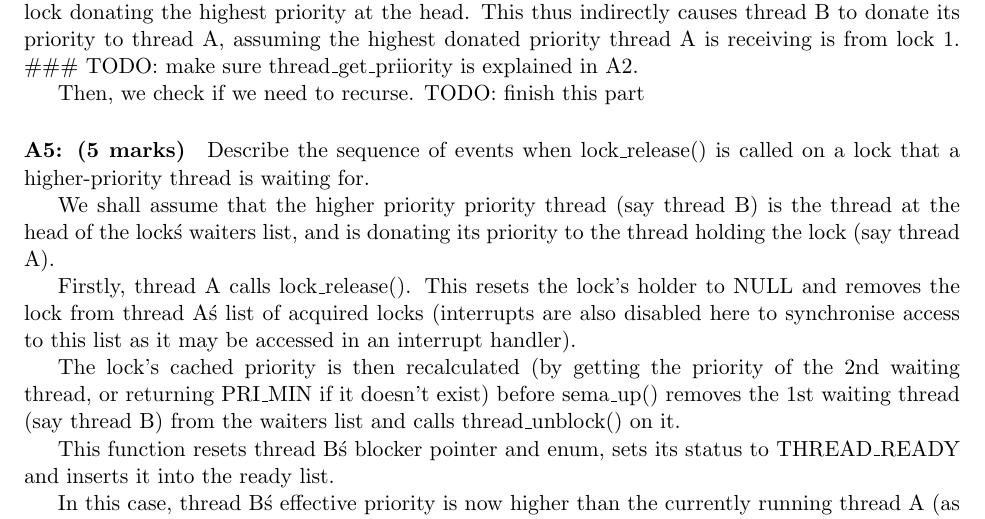
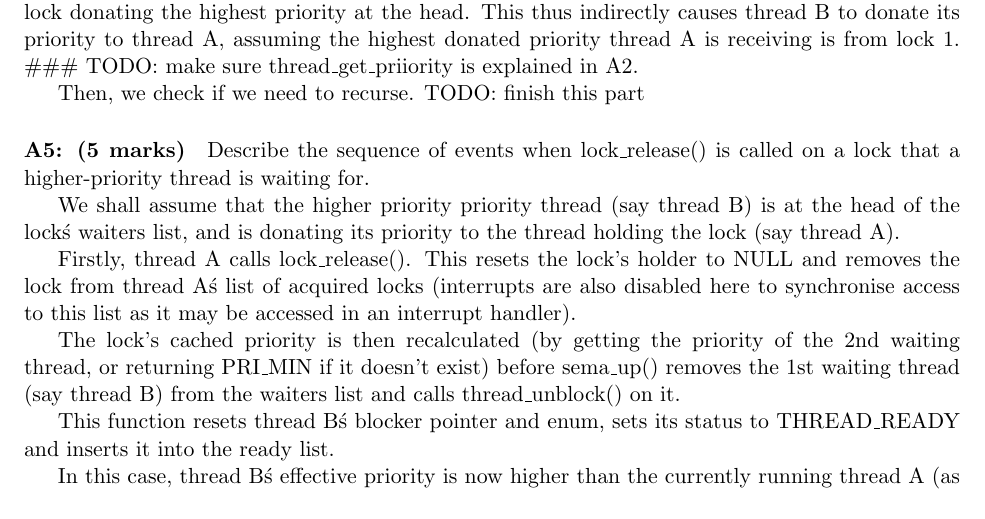
Before and after one commit to louisch/pintos_03, a LaTeX document (doc/task1_design_doc/task1_design_document.tex, which reads doc/task1_design_doc/task1b_priority_scheduling.tex): part of page 3 of 7, cut so that both start at the same text. Compiled offline with pdfLaTeX.

Commit message:
Rephrased A5's first paragraph slightly

```diff
--- a/doc/task1_design_doc/task1b_priority_scheduling.tex
+++ b/doc/task1_design_doc/task1b_priority_scheduling.tex
@@ -79,7 +79,7 @@ Describe the sequence of events when a call to lock\_acquire() causes a priority
 \paragraph{A5: (5 marks)}
 Describe the sequence of events when lock\_release() is called on a lock that a higher-priority thread is waiting for.
 
-We shall assume that the higher priority priority thread (say thread B) is the thread at the head of the lock\'s waiters list, and is donating its priority to the thread holding the lock (say thread A).
+We shall assume that the higher priority priority thread (say thread B) is at the head of the lock\'s waiters list, and is donating its priority to the thread holding the lock (say thread A).
 
 Firstly, thread A calls lock\_release(). This resets the lock's holder to NULL and removes the lock from thread A\'s list of acquired locks (interrupts are also disabled here to synchronise access to this list as it may be accessed in an interrupt handler).
 
```
